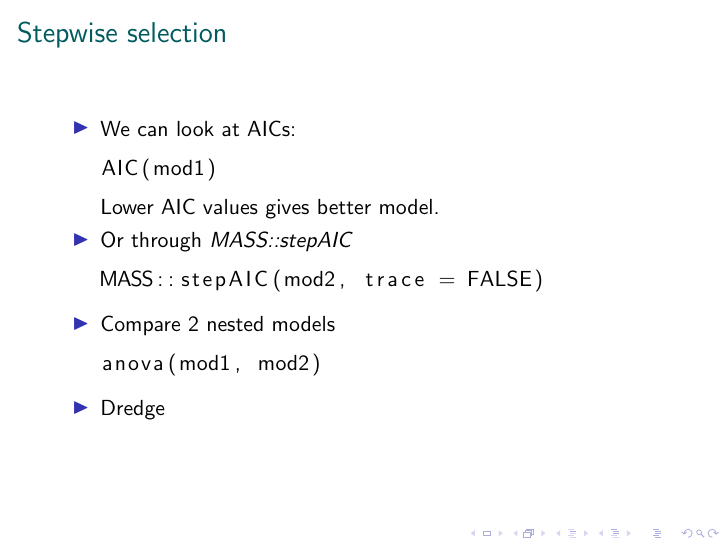
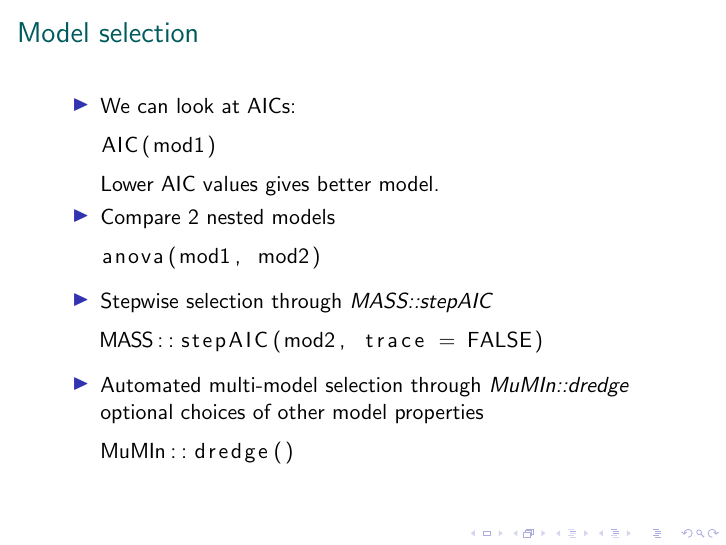
Before and after one commit to mintoc/mfrc-stats, LaTeX slides (glm_2022/tex/GLM_model_selection_validation.tex): page 13 of 32. Compiled offline with pdfLaTeX.

```diff
--- a/glm_2022/tex/GLM_model_selection_validation.tex
+++ b/glm_2022/tex/GLM_model_selection_validation.tex
@@ -102,7 +95,7 @@
 \end{frame}
 
 \begin{frame}[fragile]
-\frametitle{Stepwise selection}
+\frametitle{Model selection}
 \begin{itemize}
 \item We can look at AICs:
 \begin{lstlisting}
@@ -110,19 +103,20 @@
 \end{lstlisting}
 Lower AIC values gives better model.
 
-\item Or through \textit{MASS::stepAIC}
-\begin{lstlisting}
-MASS::stepAIC(mod2, trace = FALSE)
-\end{lstlisting}
-
 \item Compare 2 nested models
 \begin{lstlisting}
 anova(mod1, mod2)
 \end{lstlisting}
 
-\item Dredge
+\item Stepwise selection through \textit{MASS::stepAIC}
 \begin{lstlisting}
+MASS::stepAIC(mod2, trace = FALSE)
+\end{lstlisting}
 
+\item  Automated multi-model selection through \textit{MuMIn::dredge}
+optional choices of other model properties
+\begin{lstlisting}
+MuMIn::dredge()
 \end{lstlisting}
 \end{itemize}
 \end{frame}
```
Also changed, not shown: glm_2022/tex/GLM_model_selection_validation.pdf, glm_2022/tex/GLM_model_selection_validation.tex (8 more changed lines), 1 other file.
